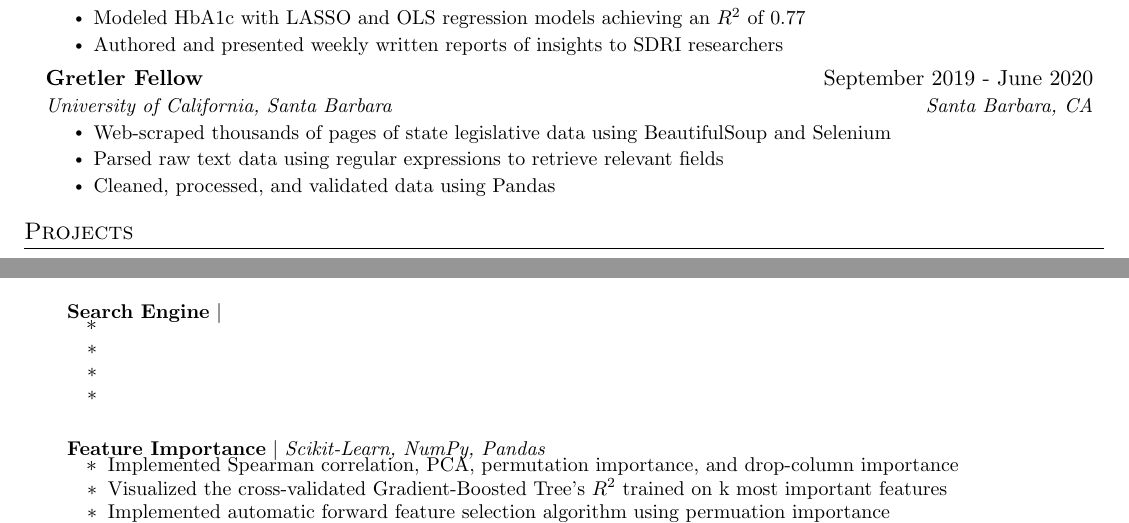
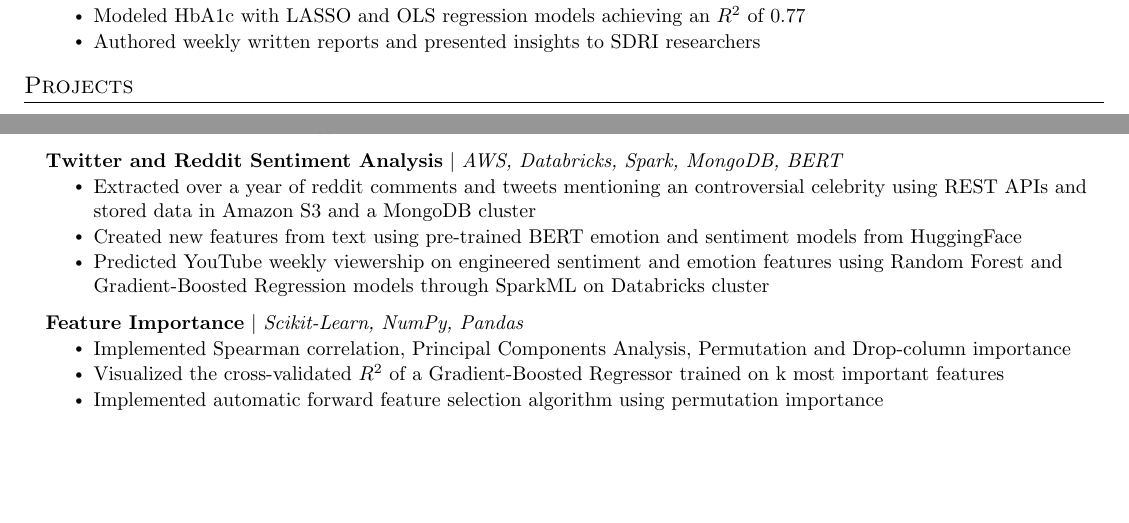
Before and after one commit to lawrencedlin/resume, a LaTeX document (main.tex): two parts of page 1 of 2 before the commit and two parts of the page after it, joined at a grey line, cut so that both start at the same text, the shorter picture padded with empty space. Compiled offline with pdfLaTeX.

Commit message:
added data systems project and updated bullets again.

```diff
--- a/main.tex
+++ b/main.tex
@@ -174,19 +173,10 @@
 
-        \resumeItem{Performed one-way ANOVA tests and Welch's t-test and found statistically signficant differences of HbA1c with Bonferroni's correction}
+        \resumeItem{Tested for statistically significant differences in HbA1c among demographic groups using ANOVA and Welch's t-test with Bonferonni Correction}
 
         \resumeItem{Modeled HbA1c with LASSO and OLS regression models achieving an $R^{2}$ of 0.77}
 
-        \resumeItem{Authored and presented weekly written reports of insights to SDRI researchers}
+        \resumeItem{Authored weekly written reports and presented insights to SDRI researchers}
     \resumeItemListEnd
-
-    \resumeSubheading
-      {Gretler Fellow}{September 2019 - June 2020}
-      {University of California, Santa Barbara}{Santa Barbara, CA}
-      \resumeItemListStart
-        \resumeItem{Web-scraped thousands of pages of state legislative data using BeautifulSoup and Selenium}
-        \resumeItem{Parsed raw text data using regular expressions to retrieve relevant fields}
-        \resumeItem{Cleaned, processed, and validated data using Pandas}
-      \resumeItemListEnd
 
   \resumeSubHeadingListEnd
 
@@ -204,19 +193,18 @@
+            \resumeItem{Achieved 1st place on Kaggle leaderboard with a binary cross-entropy loss of 0.4032}
           \resumeItemListEnd
-        \resumeSubHeadingListStart
       \resumeProjectHeading
-          {\textbf{Search Engine} $|$ \emph{}}{}
+          {\textbf{Twitter and Reddit Sentiment Analysis} $|$ \emph{AWS, Databricks, Spark, MongoDB, BERT}}{}
           \resumeItemListStart
-            \resumeItem{}
-            \resumeItem{}
-            \resumeItem{}
-            \resumeItem{}
+            \resumeItem{Extracted over a year of reddit comments and tweets mentioning an controversial celebrity using REST APIs and stored data in Amazon S3 and  a MongoDB cluster}
+            \resumeItem{Created new features from text using pre-trained BERT emotion and sentiment models from HuggingFace}
+            \resumeItem{Predicted YouTube weekly viewership on engineered sentiment and emotion features using Random Forest and Gradient-Boosted Regression models through SparkML on Databricks cluster}
           \resumeItemListEnd
       \resumeProjectHeading
           {\textbf{Feature Importance} $|$ \emph{Scikit-Learn, NumPy, Pandas}}{}
           \resumeItemListStart
-            \resumeItem{Implemented Spearman correlation, PCA, permutation importance, and drop-column importance}
-            \resumeItem{Visualized the cross-validated Gradient-Boosted Tree's $R^{2}$ trained on k most important features}
-            \resumeItem{Implemented automatic forward feature selection algorithm using permuation importance}
+            \resumeItem{Implemented Spearman correlation, Principal Components Analysis, Permutation and Drop-column importance}
+            \resumeItem{Visualized the cross-validated $R^{2}$ of a Gradient-Boosted Regressor trained on k most important features}
+            \resumeItem{Implemented automatic forward feature selection algorithm using permutation importance}
             \resumeItem{Calculated variance and empirical p-value of feature importances using bootstrap samples}
           \resumeItemListEnd
     \resumeSubHeadingListEnd
@@ -229,7 +217,7 @@
  \begin{itemize}[leftmargin=0.15in, label={}]
     \small{\item{
      \textbf{Languages}{: Python, R, C++, SQL (Postgres), NoSQL (Mongo) HTML/CSS, Bash} \\
-     \textbf{Frameworks}{: Hadoop Ecosystem (HDFS, YARN, Spark, SparkMLib, HiveQL) TensorFlow, PyTorch, FastAI, Scikit-Learn, Statsmodels, Scipy, Numpy, Pandas, Matplotlib, Seaborn, Flask, BeautifulSoup, Selenium, H2o} \\
+     \textbf{Frameworks}{: Hadoop Ecosystem (HDFS, YARN, Spark, SparkMLib, HiveQL) TensorFlow, PyTorch, FastAI, Scikit-Learn, Statsmodels, Scipy, Numpy, Pandas, Matplotlib, Seaborn, Flask, BeautifulSoup, Selenium, H2o, HuggingFace} \\
      \textbf{Developer Tools}{: Git, Docker, Google Cloud Platform, Amazon Web Services, DataBricks}
     }}
  \end{itemize}
```
Also changed, not shown: resume.pdf, main.tex (22 more changed lines).
